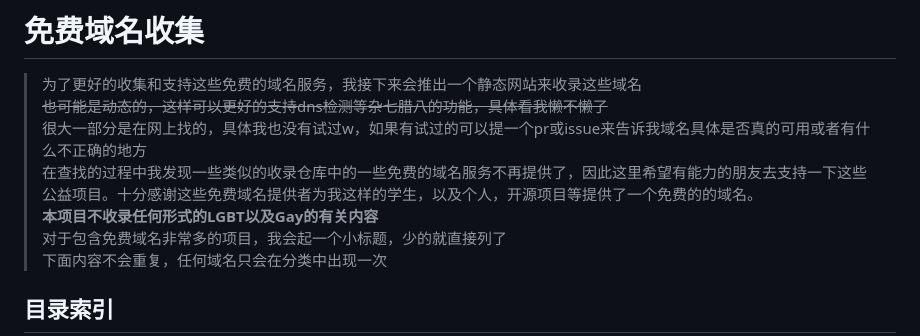
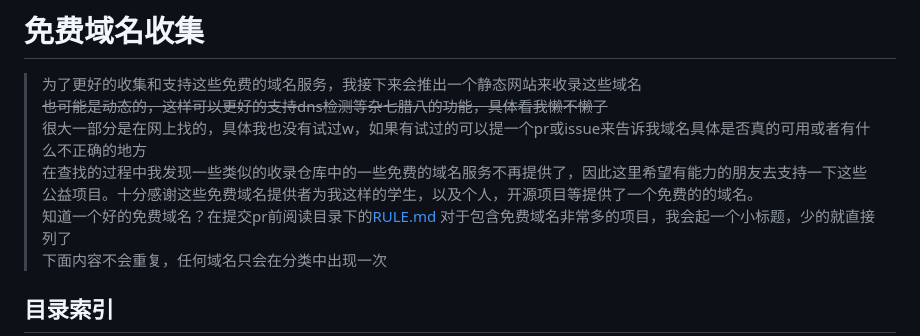
Before and after one commit to Love-Kogasa/free-domain-collection, a Markdown page: README.md, the part around the change. Rendered like a GitHub page.

```diff
--- a/README.md
+++ b/README.md
@@ -3,7 +3,7 @@
 ~~也可能是动态的，这样可以更好的支持dns检测等杂七腊八的功能，具体看我懒不懒了~~
 > 很大一部分是在网上找的，具体我也没有试过w，如果有试过的可以提一个pr或issue来告诉我域名具体是否真的可用或者有什么不正确的地方
 > 在查找的过程中我发现一些类似的收录仓库中的一些免费的域名服务不再提供了，因此这里希望有能力的朋友去支持一下这些公益项目。十分感谢这些免费域名提供者为我这样的学生，以及个人，开源项目等提供了一个免费的的域名。
-> **本项目不收录任何形式的LGBT以及Gay的有关内容**
+> 知道一个好的免费域名？在提交pr前阅读目录下的[RULE.md](https://github.com/Love-Kogasa/free-domain-collection)
 > 对于包含免费域名非常多的项目，我会起一个小标题，少的就直接列了
 > 下面内容不会重复，任何域名只会在分类中出现一次
 
```
Also changed, not shown: RULE.md (added, +9 -0 lines).
